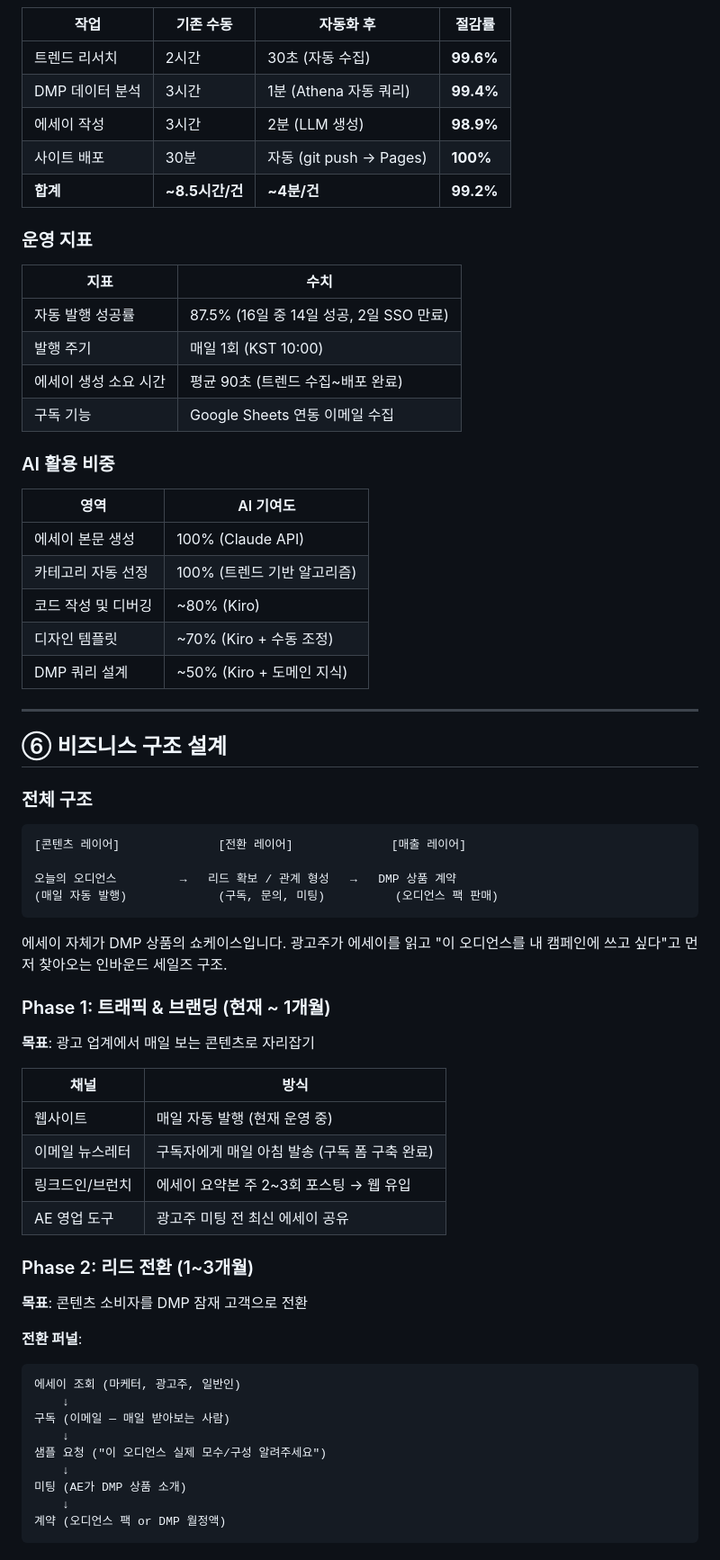
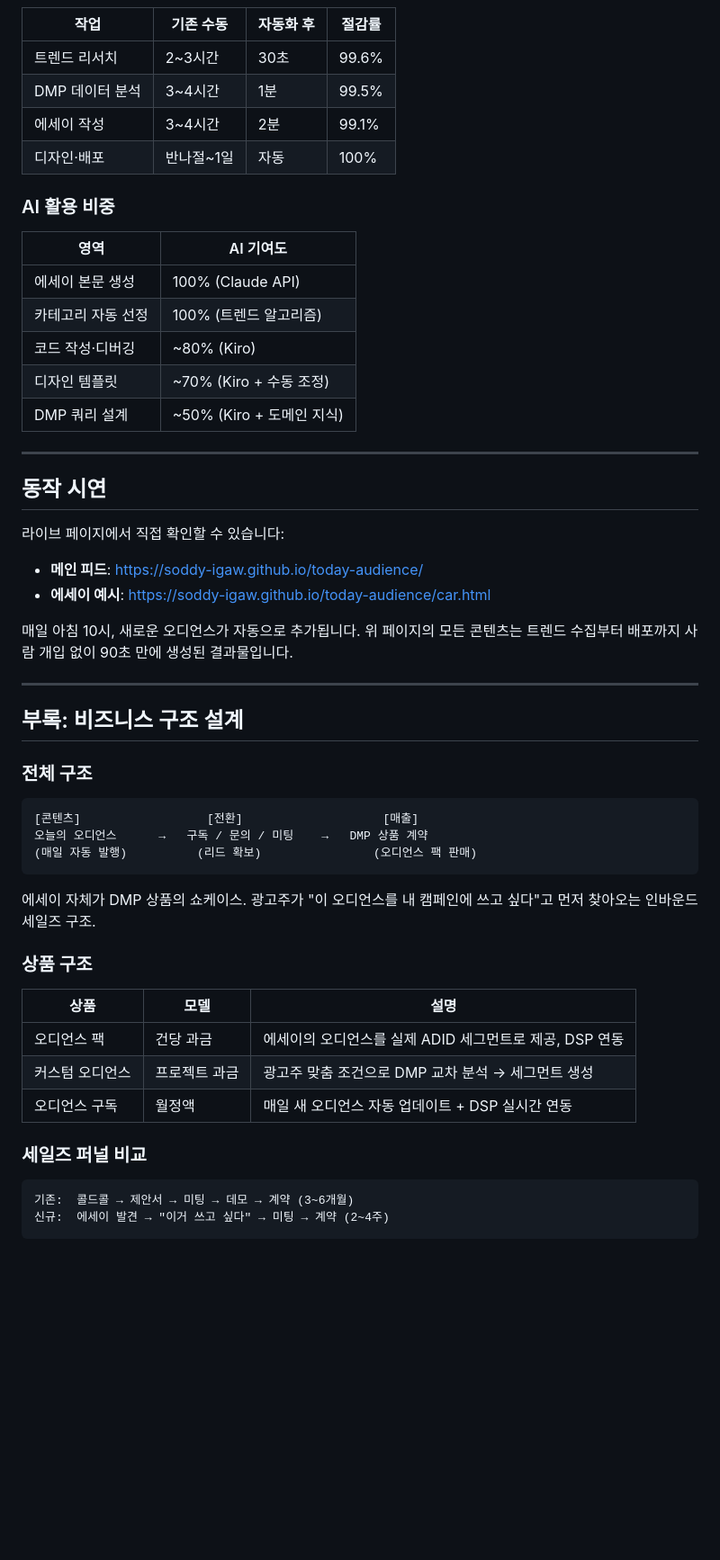
Before and after one commit to soddy-igaw/today-audience, a Markdown page: README.md, the part around one of its changes. Shown at 90% size. Rendered like a GitHub page; blank space fills up the shorter version.

````diff
--- a/README.md
+++ b/README.md
@@ -130,71 +145,57 @@ Kiro를 활용해 전체 시스템을 설계하고 구축했습니다:
 
 | 작업 | 기존 수동 | 자동화 후 | 절감률 |
 |---|---|---|---|
-| 트렌드 리서치 | 2시간 | 30초 (자동 수집) | **99.6%** |
-| DMP 데이터 분석 | 3시간 | 1분 (Athena 자동 쿼리) | **99.4%** |
-| 에세이 작성 | 3시간 | 2분 (LLM 생성) | **98.9%** |
-| 사이트 배포 | 30분 | 자동 (git push → Pages) | **100%** |
-| **합계** | **~8.5시간/건** | **~4분/건** | **99.2%** |
-
-### 운영 지표
-
-| 지표 | 수치 |
-|---|---|
-| 자동 발행 성공률 | 87.5% (16일 중 14일 성공, 2일 SSO 만료) |
-| 발행 주기 | 매일 1회 (KST 10:00) |
-| 에세이 생성 소요 시간 | 평균 90초 (트렌드 수집~배포 완료) |
-| 구독 기능 | Google Sheets 연동 이메일 수집 |
+| 트렌드 리서치 | 2~3시간 | 30초 | 99.6% |
+| DMP 데이터 분석 | 3~4시간 | 1분 | 99.5% |
+| 에세이 작성 | 3~4시간 | 2분 | 99.1% |
+| 디자인·배포 | 반나절~1일 | 자동 | 100% |
 
 ### AI 활용 비중
 
 | 영역 | AI 기여도 |
 |---|---|
 | 에세이 본문 생성 | 100% (Claude API) |
-| 카테고리 자동 선정 | 100% (트렌드 기반 알고리즘) |
-| 코드 작성 및 디버깅 | ~80% (Kiro) |
+| 카테고리 자동 선정 | 100% (트렌드 알고리즘) |
+| 코드 작성·디버깅 | ~80% (Kiro) |
 | 디자인 템플릿 | ~70% (Kiro + 수동 조정) |
 | DMP 쿼리 설계 | ~50% (Kiro + 도메인 지식) |
 
 ---
 
-## ⑥ 비즈니스 구조 설계
+## 동작 시연
+
+라이브 페이지에서 직접 확인할 수 있습니다:
+
+- **메인 피드**: https://soddy-igaw.github.io/today-audience/
+- **에세이 예시**: https://soddy-igaw.github.io/today-audience/car.html
+
+매일 아침 10시, 새로운 오디언스가 자동으로 추가됩니다. 위 페이지의 모든 콘텐츠는 트렌드 수집부터 배포까지 사람 개입 없이 90초 만에 생성된 결과물입니다.
+
+---
+
+## 부록: 비즈니스 구조 설계
 
 ### 전체 구조
 
 ```
-[콘텐츠 레이어]              [전환 레이어]              [매출 레이어]
-
-오늘의 오디언스         →   리드 확보 / 관계 형성   →   DMP 상품 계약
-(매일 자동 발행)             (구독, 문의, 미팅)          (오디언스 팩 판매)
+[콘텐츠]                  [전환]                    [매출]
+오늘의 오디언스      →   구독 / 문의 / 미팅    →   DMP 상품 계약
+(매일 자동 발행)          (리드 확보)                (오디언스 팩 판매)
 ```
 
-에세이 자체가 DMP 상품의 쇼케이스입니다. 광고주가 에세이를 읽고 "이 오디언스를 내 캠페인에 쓰고 싶다"고 먼저 찾아오는 인바운드 세일즈 구조.
+에세이 자체가 DMP 상품의 쇼케이스. 광고주가 "이 오디언스를 내 캠페인에 쓰고 싶다"고 먼저 찾아오는 인바운드 세일즈 구조.
 
-### Phase 1: 트래픽 & 브랜딩 (현재 ~ 1개월)
+### 상품 구조
 
-**목표**: 광고 업계에서 매일 보는 콘텐츠로 자리잡기
+| 상품 | 모델 | 설명 |
+|---|---|---|
+| 오디언스 팩 | 건당 과금 | 에세이의 오디언스를 실제 ADID 세그먼트로 제공, DSP 연동 |
+| 커스텀 오디언스 | 프로젝트 과금 | 광고주 맞춤 조건으로 DMP 교차 분석 → 세그먼트 생성 |
+| 오디언스 구독 | 월정액 | 매일 새 오디언스 자동 업데이트 + DSP 실시간 연동 |
 
-| 채널 | 방식 |
-|---|---|
-| 웹사이트 | 매일 자동 발행 (현재 운영 중) |
-| 이메일 뉴스레터 | 구독자에게 매일 아침 발송 (구독 폼 구축 완료) |
-| 링크드인/브런치 | 에세이 요약본 주 2~3회 포스팅 → 웹 유입 |
-| AE 영업 도구 | 광고주 미팅 전 최신 에세이 공유 |
-
-### Phase 2: 리드 전환 (1~3개월)
-
-**목표**: 콘텐츠 소비자를 DMP 잠재 고객으로 전환
-
-**전환 퍼널**:
+### 세일즈 퍼널 비교
 
 ```
-에세이 조회 (마케터, 광고주, 일반인)
-    ↓
-구독 (이메일 — 매일 받아보는 사람)
-    ↓
-샘플 요청 ("이 오디언스 실제 모수/구성 알려주세요")
-    ↓
-미팅 (AE가 DMP 상품 소개)
-    ↓
-계약 (오디언스 팩 or DMP 월정액)
+기존:  콜드콜 → 제안서 → 미팅 → 데모 → 계약 (3~6개월)
+신규:  에세이 발견 → "이거 쓰고 싶다" → 미팅 → 계약 (2~4주)
 ```
````
Also changed, not shown: other parts of README.md (+79 -101 lines).
